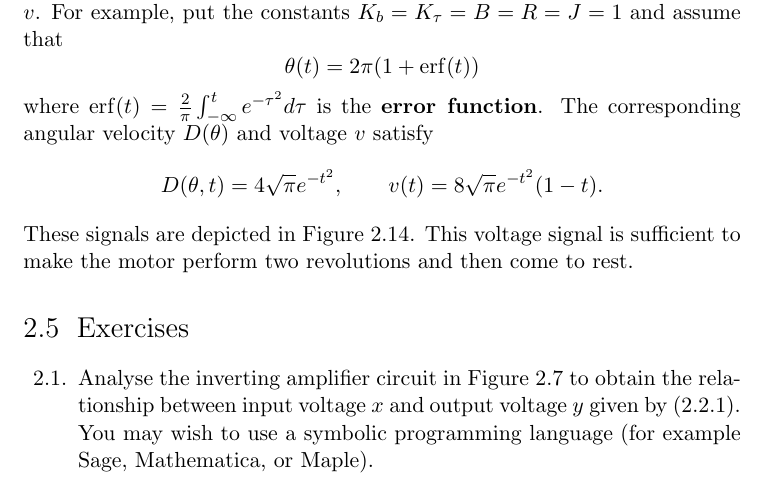
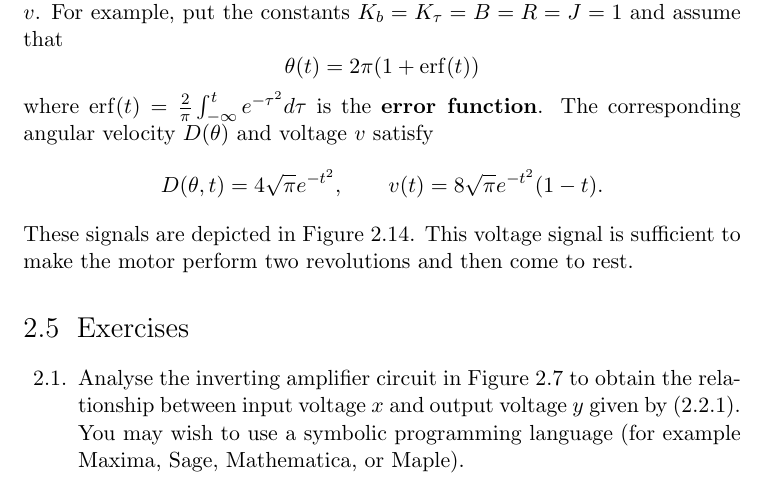
Before and after one commit to robbymckilliam/testablelinearsystems, a LaTeX thesis (main.tex, which reads chap_differential_equations.tex): part of page 30 of 116, cut so that both start at the same text. Compiled offline with pdfLaTeX.

Commit message:
added Maxima code to solution to chapter 2. Maxima is probably better because it is free

```diff
--- a/chap_differential_equations.tex
+++ b/chap_differential_equations.tex
@@ -824,7 +824,7 @@ These signals are depicted in Figure~\ref{fig:dcmotoranim}.  This voltage signal
 
 \begin{excersizelist}
 
-\item \label{exer:multiplieropampwithmodel}  Analyse the inverting amplifier circuit in Figure~\ref{circ:opampinvertingamplifierequivalent} to obtain the relationship between input voltage $x$ and output voltage $y$ given by~\eqref{eq:intertingopampmodel}.  You may wish to use a symbolic programming language (for example Sage, Mathematica, or Maple).
+\item \label{exer:multiplieropampwithmodel}  Analyse the inverting amplifier circuit in Figure~\ref{circ:opampinvertingamplifierequivalent} to obtain the relationship between input voltage $x$ and output voltage $y$ given by~\eqref{eq:intertingopampmodel}.  You may wish to use a symbolic programming language (for example Maxima, Sage, Mathematica, or Maple).
 \begin{solution}
 We provide two solutions.  Let $v_i$, $v_o$, $v_1$ and $v_2$ be the voltages over the input resistor $R_i$, the output resistor $R_o$, and resistors $R_1$ and $R_2$ respectively.  Observe that $v_+ - v_i = v_i$ and so the voltage over the dependent source is $A v_i$.  The voltages satisfy,
 \begin{align*}
@@ -852,3 +855,9 @@ Simplify[Solve[{x == v1 - vi,
+linsolve([x = v1 - vi,
+   y = vo + A*vi,
+   y = -vi - v2,
+   v1/r1 + vi/ri = v2/r2,
+   vo/ro = v2/r2],
+   [y, vi, vo, v2, v1]);
 \end{verbatim}
 readily obtains
 \[
```
Also changed, not shown: chap_differential_equations.tex (3 more changed lines).
